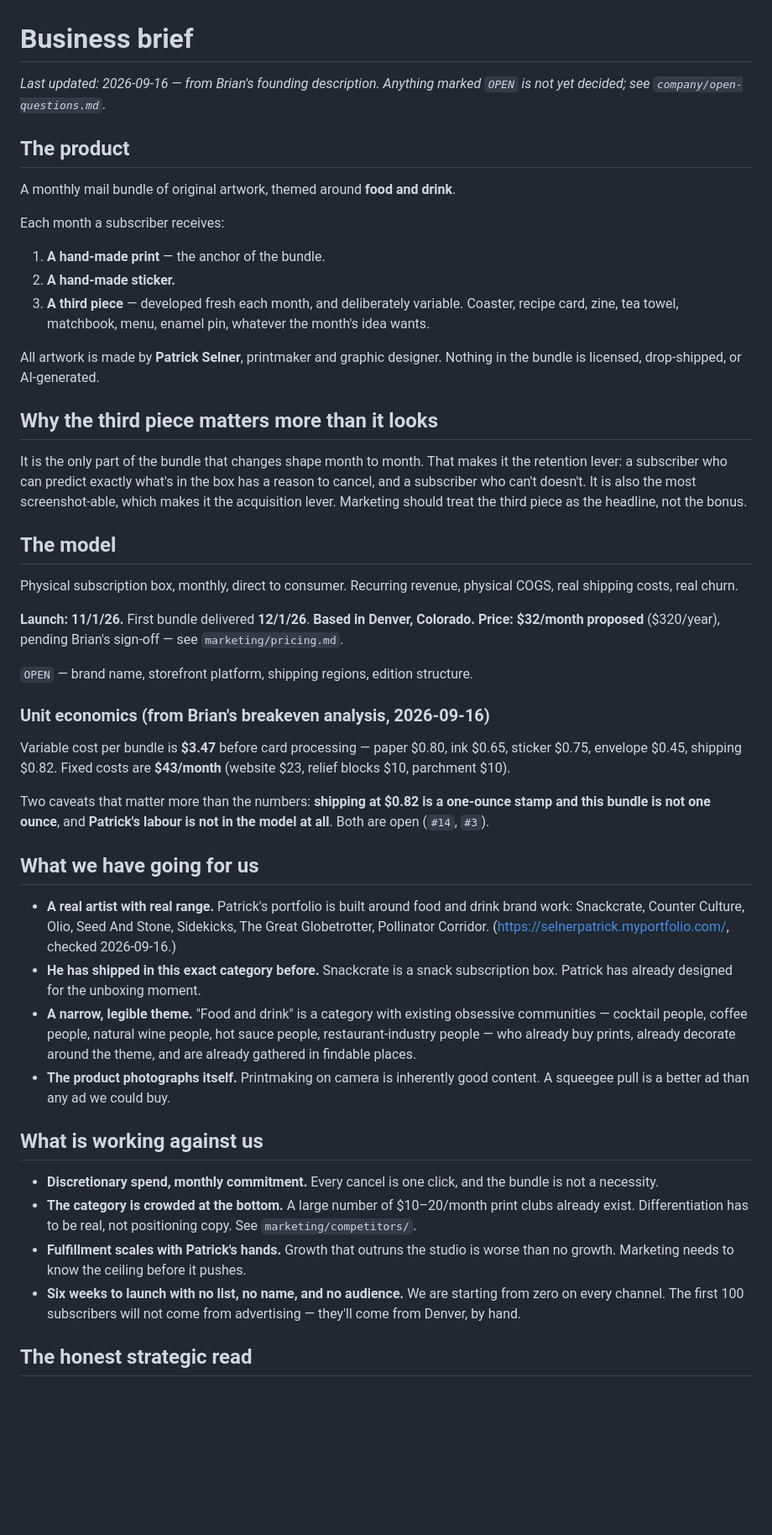
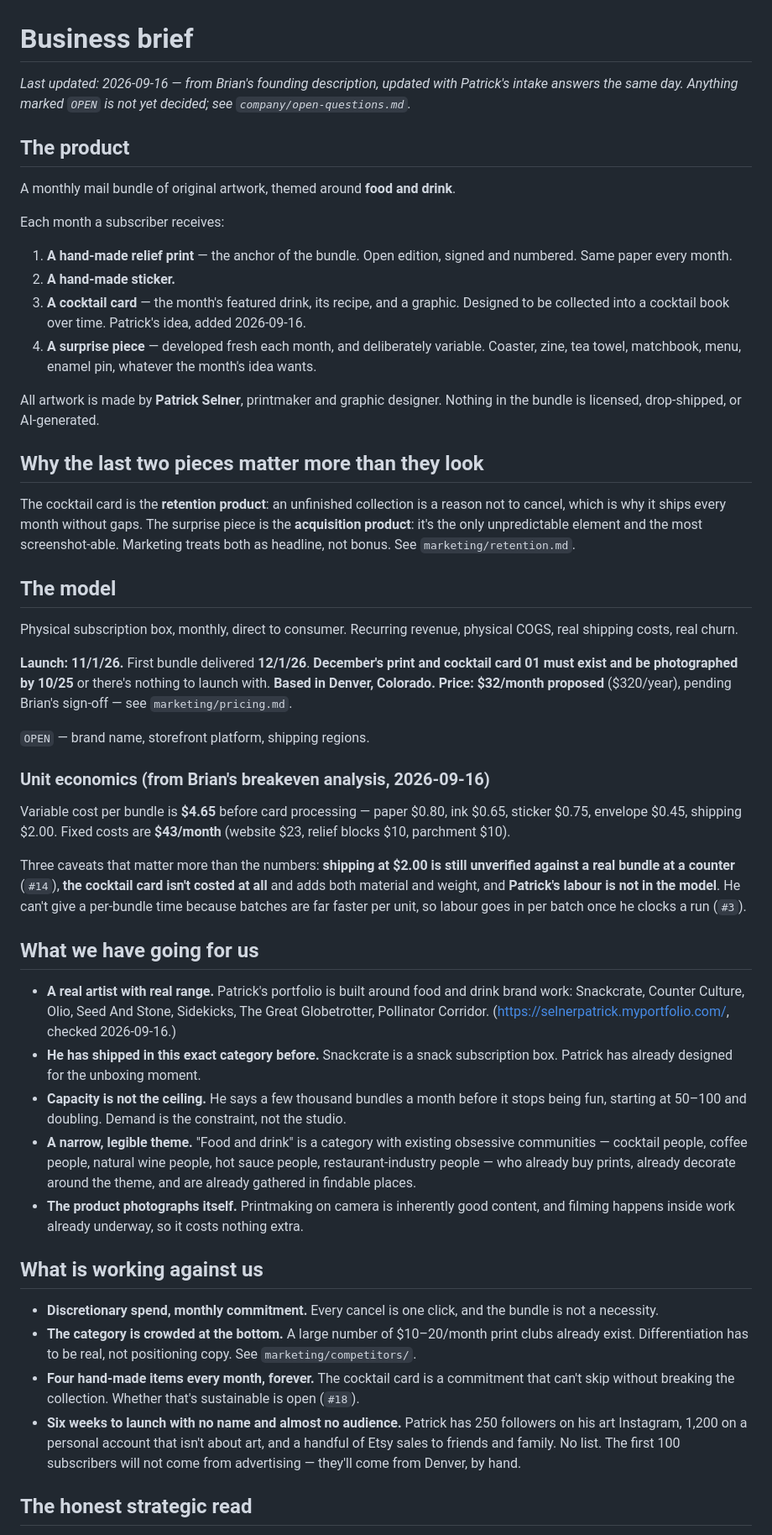
Before and after one commit to brbernst94/Martin, a Markdown page: company/business-brief.md, the part around one of its changes. Shown at 84% size. Drawn GitHub-style; blank space fills up the shorter version.

Commit message:
Update brief: four-item bundle with monthly cocktail card, relief prints, corrected shipping, existing audience
Files:
- company/business-brief.md
- company/icp.md

Written by Marty from Slack.

Co-Authored-By: Claude Opus 5 <noreply@anthropic.com>

```diff
--- a/company/business-brief.md
+++ b/company/business-brief.md
@@ -1,29 +1,34 @@
 # Business brief
 
-*Last updated: 2026-09-16 — from Brian's founding description. Anything marked
-`OPEN` is not yet decided; see `company/open-questions.md`.*
+*Last updated: 2026-09-16 — from Brian's founding description, updated with
+Patrick's intake answers the same day. Anything marked `OPEN` is not yet
+decided; see `company/open-questions.md`.*
 
 ## The product
 
 A monthly mail bundle of original artwork, themed around **food and drink**.
 
 Each month a subscriber receives:
-1. **A hand-made print** — the anchor of the bundle.
+1. **A hand-made relief print** — the anchor of the bundle. Open edition, signed
+   and numbered. Same paper every month.
 2. **A hand-made sticker.**
-3. **A third piece** — developed fresh each month, and deliberately variable.
-   Coaster, recipe card, zine, tea towel, matchbook, menu, enamel pin, whatever
-   the month's idea wants.
+3. **A cocktail card** — the month's featured drink, its recipe, and a graphic.
+   Designed to be collected into a cocktail book over time. Patrick's idea,
+   added 2026-09-16.
+4. **A surprise piece** — developed fresh each month, and deliberately variable.
+   Coaster, zine, tea towel, matchbook, menu, enamel pin, whatever the month's
+   idea wants.
 
 All artwork is made by **Patrick Selner**, printmaker and graphic designer.
 Nothing in the bundle is licensed, drop-shipped, or AI-generated.
 
-## Why the third piece matters more than it looks
+## Why the last two pieces matter more than they look
 
-It is the only part of the bundle that changes shape month to month. That makes
-it the retention lever: a subscriber who can predict exactly what's in the box
-has a reason to cancel, and a subscriber who can't doesn't. It is also the most
-screenshot-able, which makes it the acquisition lever. Marketing should treat
-the third piece as the headline, not the bonus.
+The cocktail card is the **retention product**: an unfinished collection is a
+reason not to cancel, which is why it ships every month without gaps. The
+surprise piece is the **acquisition product**: it's the only unpredictable
+element and the most screenshot-able. Marketing treats both as headline, not
+bonus. See `marketing/retention.md`.
 
 ## The model
 
@@ -31,21 +36,25 @@ Physical subscription box, monthly, direct to consumer. Recurring revenue,
 physical COGS, real shipping costs, real churn.
 
 **Launch: 11/1/26.** First bundle delivered **12/1/26**.
+**December's print and cocktail card 01 must exist and be photographed by 10/25**
+or there's nothing to launch with.
 **Based in Denver, Colorado.**
 **Price: $32/month proposed** ($320/year), pending Brian's sign-off — see
 `marketing/pricing.md`.
 
-`OPEN` — brand name, storefront platform, shipping regions, edition structure.
+`OPEN` — brand name, storefront platform, shipping regions.
 
 ### Unit economics (from Brian's breakeven analysis, 2026-09-16)
 
-Variable cost per bundle is **$3.47** before card processing — paper $0.80, ink
-$0.65, sticker $0.75, envelope $0.45, shipping $0.82. Fixed costs are **$43/month**
+Variable cost per bundle is **$4.65** before card processing — paper $0.80, ink
+$0.65, sticker $0.75, envelope $0.45, shipping $2.00. Fixed costs are **$43/month**
 (website $23, relief blocks $10, parchment $10).
 
-Two caveats that matter more than the numbers: **shipping at $0.82 is a
-one-ounce stamp and this bundle is not one ounce**, and **Patrick's labour is
-not in the model at all**. Both are open (`#14`, `#3`).
+Three caveats that matter more than the numbers: **shipping at $2.00 is still
+unverified against a real bundle at a counter** (`#14`), **the cocktail card
+isn't costed at all** and adds both material and weight, and **Patrick's labour
+is not in the model**. He can't give a per-bundle time because batches are far
+faster per unit, so labour goes in per batch once he clocks a run (`#3`).
 
 ## What we have going for us
 
@@ -55,12 +64,16 @@ not in the model at all**. Both are open (`#14`, `#3`).
   (https://selnerpatrick.myportfolio.com/, checked 2026-09-16.)
 - **He has shipped in this exact category before.** Snackcrate is a snack
   subscription box. Patrick has already designed for the unboxing moment.
+- **Capacity is not the ceiling.** He says a few thousand bundles a month before
+  it stops being fun, starting at 50–100 and doubling. Demand is the constraint,
+  not the studio.
 - **A narrow, legible theme.** "Food and drink" is a category with existing
   obsessive communities — cocktail people, coffee people, natural wine people,
   hot sauce people, restaurant-industry people — who already buy prints, already
   decorate around the theme, and are already gathered in findable places.
 - **The product photographs itself.** Printmaking on camera is inherently good
-  content. A squeegee pull is a better ad than any ad we could buy.
+  content, and filming happens inside work already underway, so it costs
+  nothing extra.
 
 ## What is working against us
 
@@ -69,11 +82,13 @@ not in the model at all**. Both are open (`#14`, `#3`).
 - **The category is crowded at the bottom.** A large number of $10–20/month
   print clubs already exist. Differentiation has to be real, not positioning
   copy. See `marketing/competitors/`.
-- **Fulfillment scales with Patrick's hands.** Growth that outruns the studio is
-  worse than no growth. Marketing needs to know the ceiling before it pushes.
-- **Six weeks to launch with no list, no name, and no audience.** We are starting
-  from zero on every channel. The first 100 subscribers will not come from
-  advertising — they'll come from Denver, by hand.
+- **Four hand-made items every month, forever.** The cocktail card is a
+  commitment that can't skip without breaking the collection. Whether that's
+  sustainable is open (`#18`).
+- **Six weeks to launch with no name and almost no audience.** Patrick has 250
+  followers on his art Instagram, 1,200 on a personal account that isn't about
+  art, and a handful of Etsy sales to friends and family. No list. The first 100
+  subscribers will not come from advertising — they'll come from Denver, by hand.
 
 ## The honest strategic read
 
```
Also changed, not shown: other parts of company/business-brief.md (+2 -2 lines), company/icp.md (+17 -7 lines).
